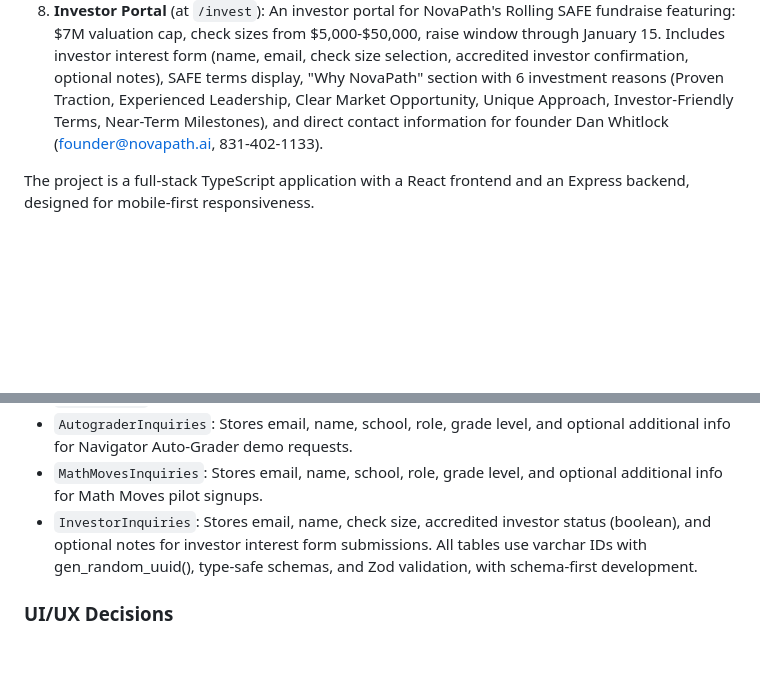
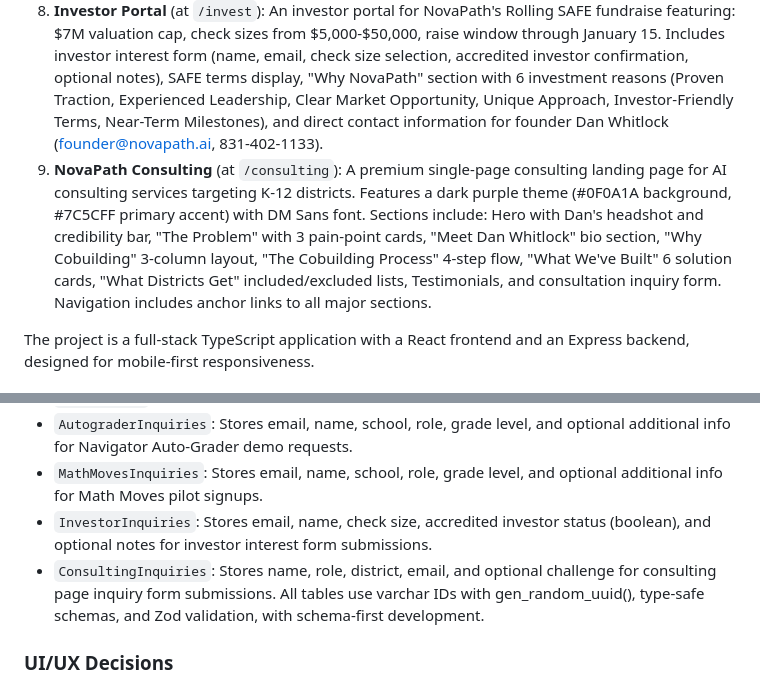
Before and after one commit to doommir/novapath-website, a Markdown page: replit.md, 2 parts joined by grey strips. GitHub-like rendering; blank space fills up the shorter version.

Commit message:
Add a premium consulting page for AI services to K-12 districts
Update replit.md to include a new entry for the NovaPath Consulting page at `/consulting` and document its features and data model.

Replit-Commit-Author: Agent
Replit-Commit-Session-Id: f4996287-37bc-4ecc-9c0c-cce17d6cacb3
Replit-Commit-Checkpoint-Type: full_checkpoint
Replit-Commit-Event-Id: 4d47ff84-caa8-4a01-9426-b2f887301f36
Replit-Commit-Screenshot-Url: https://storage.googleapis.com/screenshot-production-us-central1/ab115aa2-a6f1-4a8d-8702-dfc786ba6818/f4996287-37bc-4ecc-9c0c-cce17d6cacb3/a2YkSJ0

```diff
--- a/replit.md
+++ b/replit.md
@@ -11,6 +11,7 @@ This application hosts five distinct product landing pages under the NovaPath br
 6.  **Blog** (at `/blog`): A blog page that displays embedded LinkedIn posts with optional metadata (title, description, date). Users can easily add new posts by updating the posts array in Blog.tsx with LinkedIn embed URLs.
 7.  **About Us** (at `/about`): An about page showcasing NovaPath's values (Educators First, Real Solutions, AI Literacy), featuring a highlighted EdWeek article about founder Dan Whitlock (August 2025), upcoming events section showing Dan's conference presentations (FETC 2026 and Charter Conference 2026), and embedded LinkedIn posts in a "Recent Updates" section. The EdWeek article "Want Teachers to Learn How to Use AI for Instruction? Let Them Design the Tools" profiles Dan's work at Navigator Schools. Upcoming events include: (1) FETC 2026 - "Rapid AI Micro-Pilots: Classroom to District in Ten Weeks" (January 13, 2026, Orlando, FL), and (2) Charter Schools Conference 2026 - "Designing the Future Before It Designs Us: AI at Navigator Schools" (February 24, 2026, Long Beach, CA).
 8.  **Investor Portal** (at `/invest`): An investor portal for NovaPath's Rolling SAFE fundraise featuring: $7M valuation cap, check sizes from $5,000-$50,000, raise window through January 15. Includes investor interest form (name, email, check size selection, accredited investor confirmation, optional notes), SAFE terms display, "Why NovaPath" section with 6 investment reasons (Proven Traction, Experienced Leadership, Clear Market Opportunity, Unique Approach, Investor-Friendly Terms, Near-Term Milestones), and direct contact information for founder Dan Whitlock (founder@novapath.ai, 831-402-1133).
+9.  **NovaPath Consulting** (at `/consulting`): A premium single-page consulting landing page for AI consulting services targeting K-12 districts. Features a dark purple theme (#0F0A1A background, #7C5CFF primary accent) with DM Sans font. Sections include: Hero with Dan's headshot and credibility bar, "The Problem" with 3 pain-point cards, "Meet Dan Whitlock" bio section, "Why Cobuilding" 3-column layout, "The Cobuilding Process" 4-step flow, "What We've Built" 6 solution cards, "What Districts Get" included/excluded lists, Testimonials, and consultation inquiry form. Navigation includes anchor links to all major sections.
 
 The project is a full-stack TypeScript application with a React frontend and an Express backend, designed for mobile-first responsiveness.
 
@@ -34,6 +35,7 @@ The system uses Drizzle ORM for PostgreSQL with the following data models:
 -   `AutograderInquiries`: Stores email, name, school, role, grade level, and optional additional info for Navigator Auto-Grader demo requests.
 -   `MathMovesInquiries`: Stores email, name, school, role, grade level, and optional additional info for Math Moves pilot signups.
 -   `InvestorInquiries`: Stores email, name, check size, accredited investor status (boolean), and optional notes for investor interest form submissions.
+-   `ConsultingInquiries`: Stores name, role, district, email, and optional challenge for consulting page inquiry form submissions.
 All tables use varchar IDs with gen_random_uuid(), type-safe schemas, and Zod validation, with schema-first development.
 
 ### UI/UX Decisions
```
